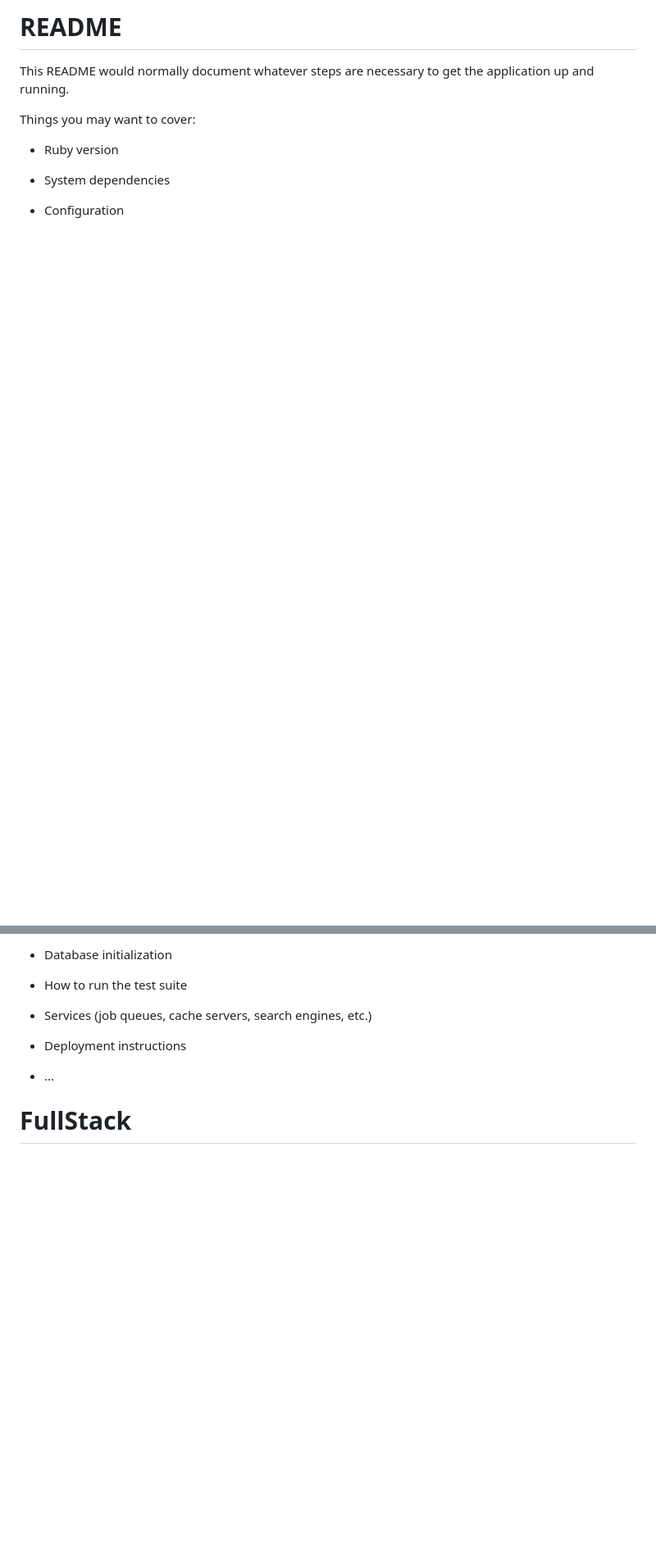
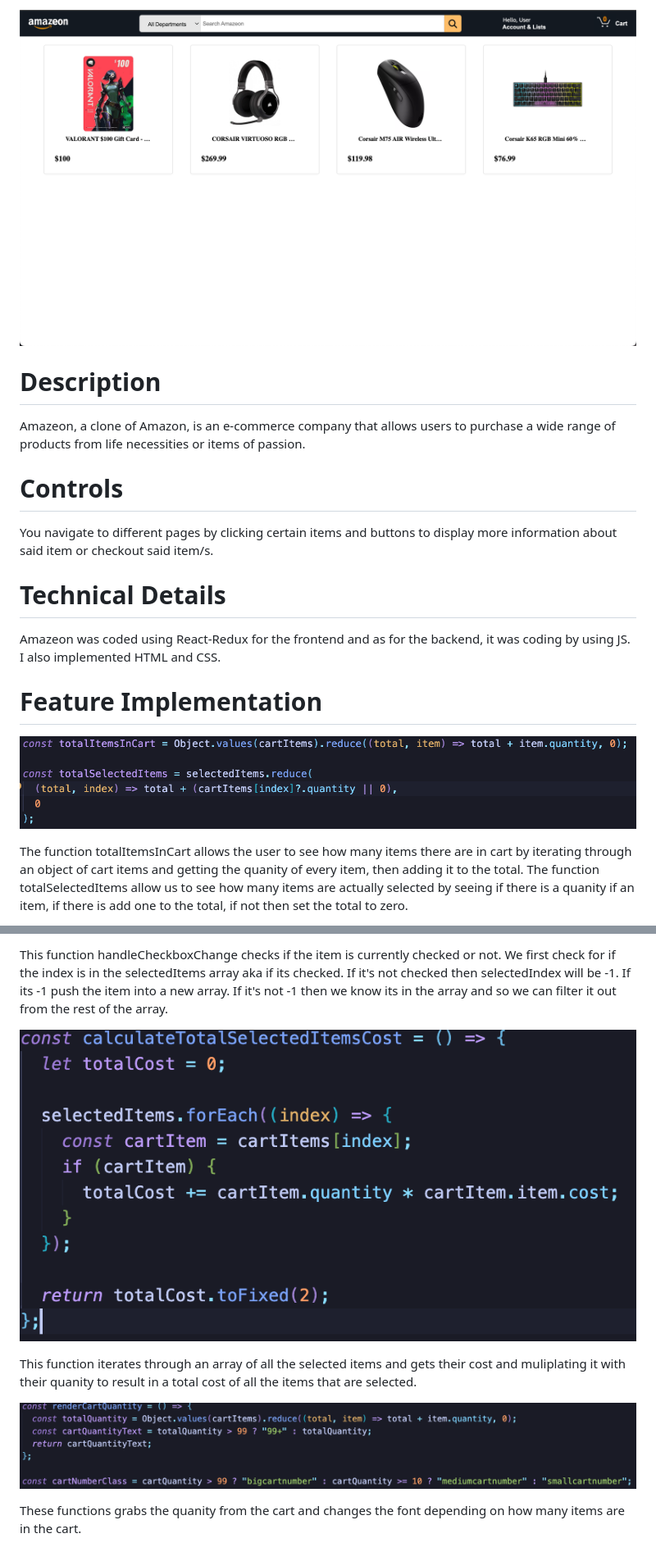
Before and after one commit to swejasonzhang/FullStack, a Markdown page: README.md, 2 parts joined by grey strips. Shown: that part at 82% size. GitHub-like rendering; pictures changed too: AmazeonHome.png (added), CalcuateSelectedItemsCost.png (added), CartQuanityAndSize.png (added); blank space fills up the shorter version.

Commit message:
Finished Prod READ.ME

```diff
--- a/README.md
+++ b/README.md
@@ -1,13 +1,16 @@
-# README
+![plot](./AmazeonHome.png)
 
-This README would normally document whatever steps are necessary to get the
-application up and running.
+# Description
+Amazeon, a clone of Amazon, is an e-commerce company that allows users to purchase a wide range of products from life necessities or items of passion.
 
-Things you may want to cover:
+# Controls
+You navigate to different pages by clicking certain items and buttons to display more information about said item or checkout said item/s.
 
-* Ruby version
+# Technical Details
+Amazeon was coded using React-Redux for the frontend and as for the backend, it was coding by using JS. I also implemented HTML and CSS.
 
-* System dependencies
+# Feature Implementation
+![plot](./TotalSelectedAndInCart.png)
 
-* Configuration
+The function totalItemsInCart allows the user to see how many items there are in cart by iterating through an object of cart items and getting the quanity of every item, then adding it to the total. The function totalSelectedItems allow us to see how many items are actually selected by seeing if there is a quanity if an item, if there is add one to the total, if not then set the total to zero.
 
@@ -15,11 +18,10 @@ Things you may want to cover:
 
-* Database initialization
+This function handleCheckboxChange checks if the item is currently checked or not. We first check for if the index is in the selectedItems array aka if its checked. If it's not checked then selectedIndex will be -1. If its -1 push the item into a new array. If it's not -1 then we know its in the array and so we can filter it out from the rest of the array.
 
-* How to run the test suite
+![plot](./CalcuateSelectedItemsCost.png)
 
-* Services (job queues, cache servers, search engines, etc.)
+This function iterates through an array of all the selected items and gets their cost and muliplating it with their quanity to result in a total cost of all the items that are selected.
 
-* Deployment instructions
+![plot](./CartQuanityAndSize.png)
 
-* ...
-# FullStack
+These functions grabs the quanity from the cart and changes the font depending on how many items are in the cart.
```
Also changed, not shown: other parts of README.md (+1 -1 lines), HandleCheckBoxChange.png (added).
